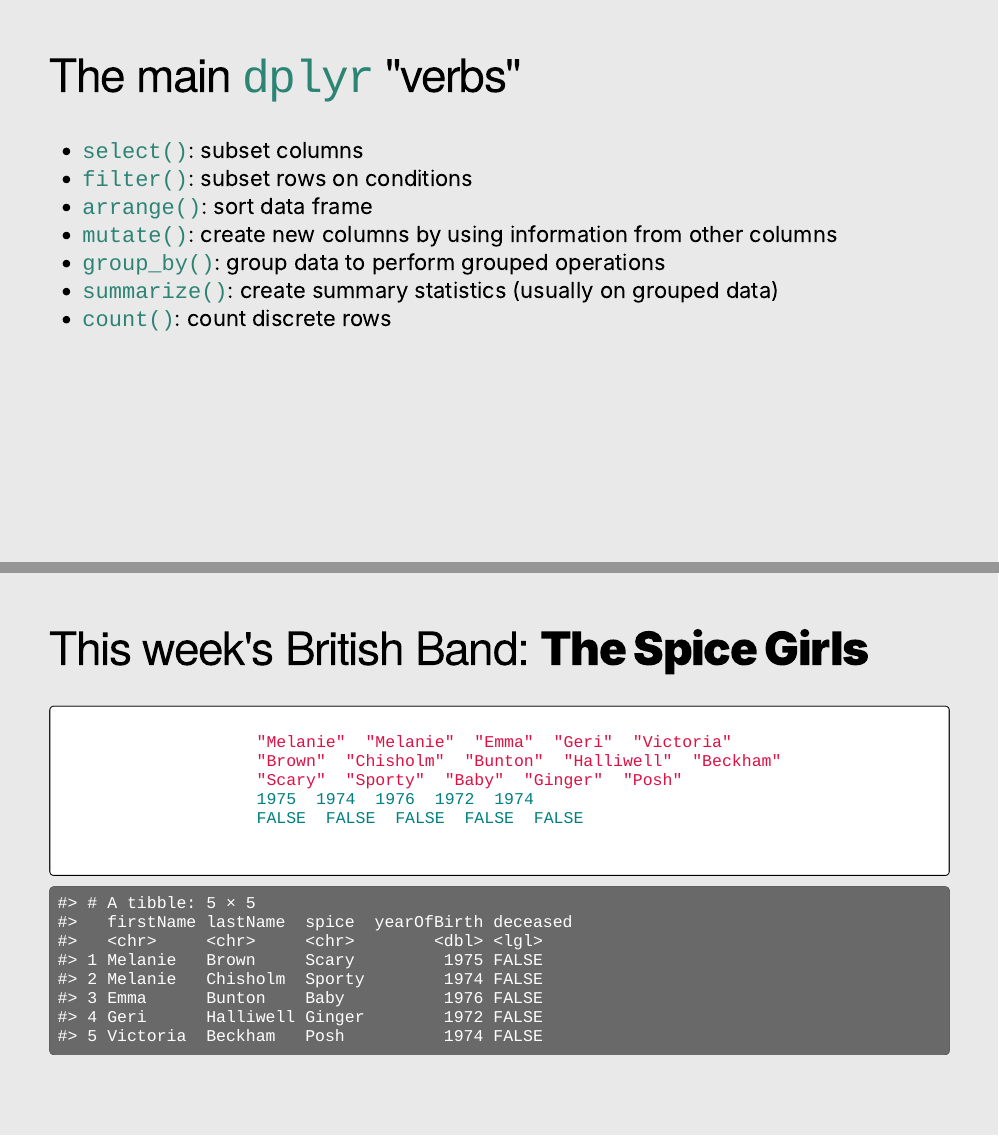
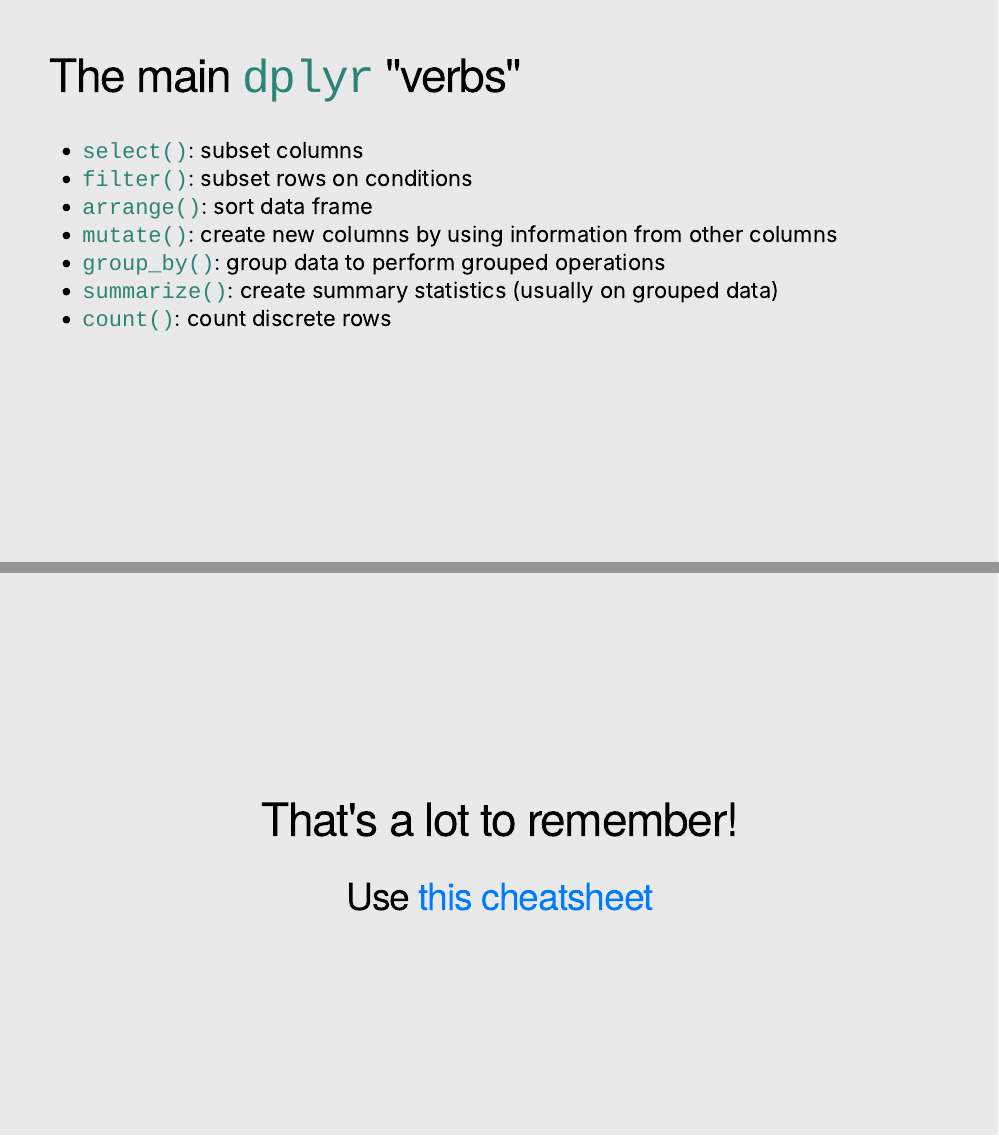
Before and after one commit to emse-p4a-gwu/2024-Spring, an R Markdown document (class/9-data-wrangling/index.Rmd): pages 10 and 11 of 57 before the commit and pages 10 and 11 of 58 after it, joined at a grey line. The pictures show the slides in the output file class/9-data-wrangling/index.html that the author committed with the source; the slides are laid out offline by our stand-in for remark.js, each with all of its steps uncovered, in fonts that may differ from those the slides ask for, and without slide numbers, shadows or browser add-ons; a font, style sheet, LaTeX package, included part or bibliography that could not be used is replaced or left out.

Commit message:
added cheatsheet to slides for w9

```diff
--- a/class/9-data-wrangling/index.Rmd
+++ b/class/9-data-wrangling/index.Rmd
@@ -191,6 +191,16 @@
 - `group_by()`: group data to perform grouped operations
 - `summarize()`: create summary statistics (usually on grouped data)
 - `count()`: count discrete rows
+
+---
+
+class: center, middle
+
+# That's a lot to remember!
+
+--
+
+## Use [this cheatsheet](https://www.rstudio.com/wp-content/uploads/2015/02/data-wrangling-cheatsheet.pdf)
 
 ---
 
```
Also changed, not shown: class/9-data-wrangling/index.html, 1 other file.
